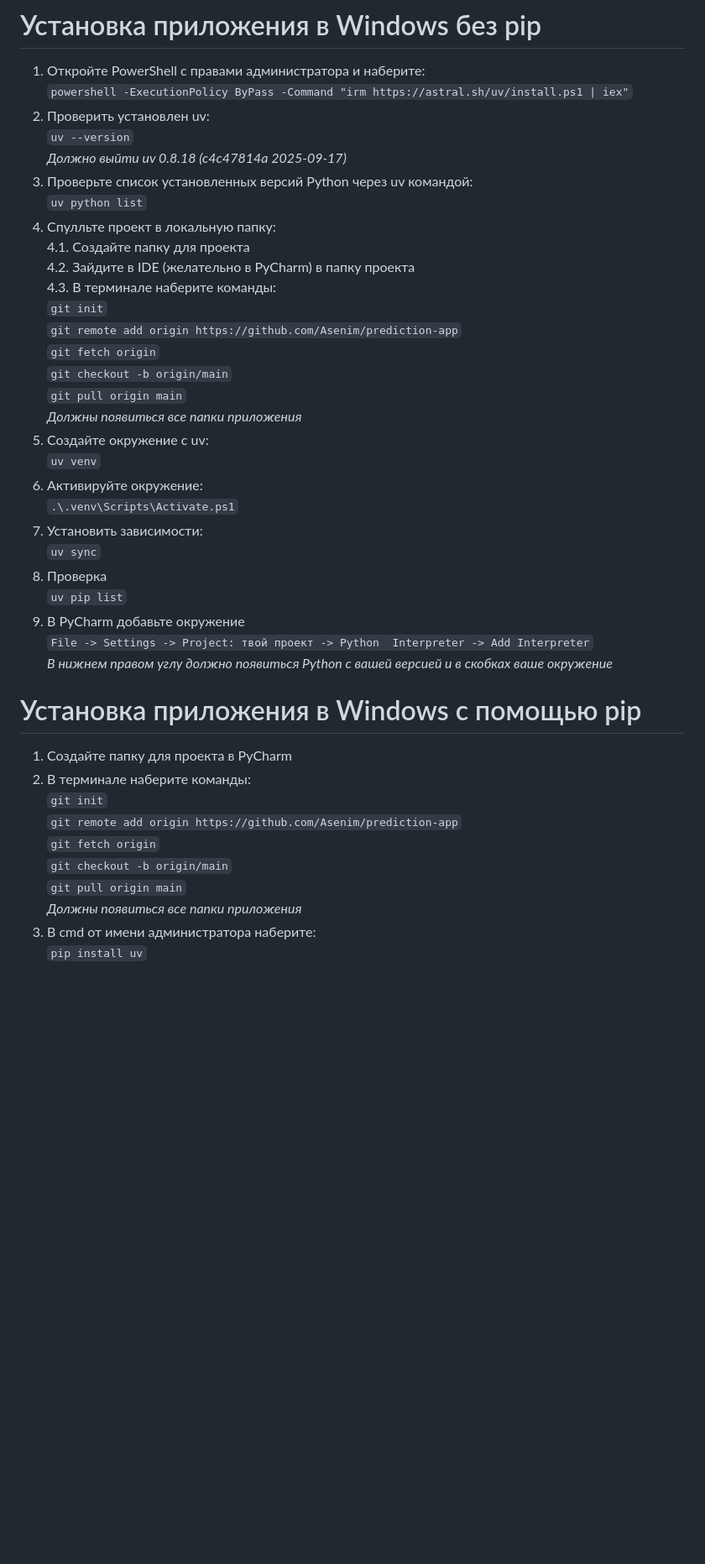
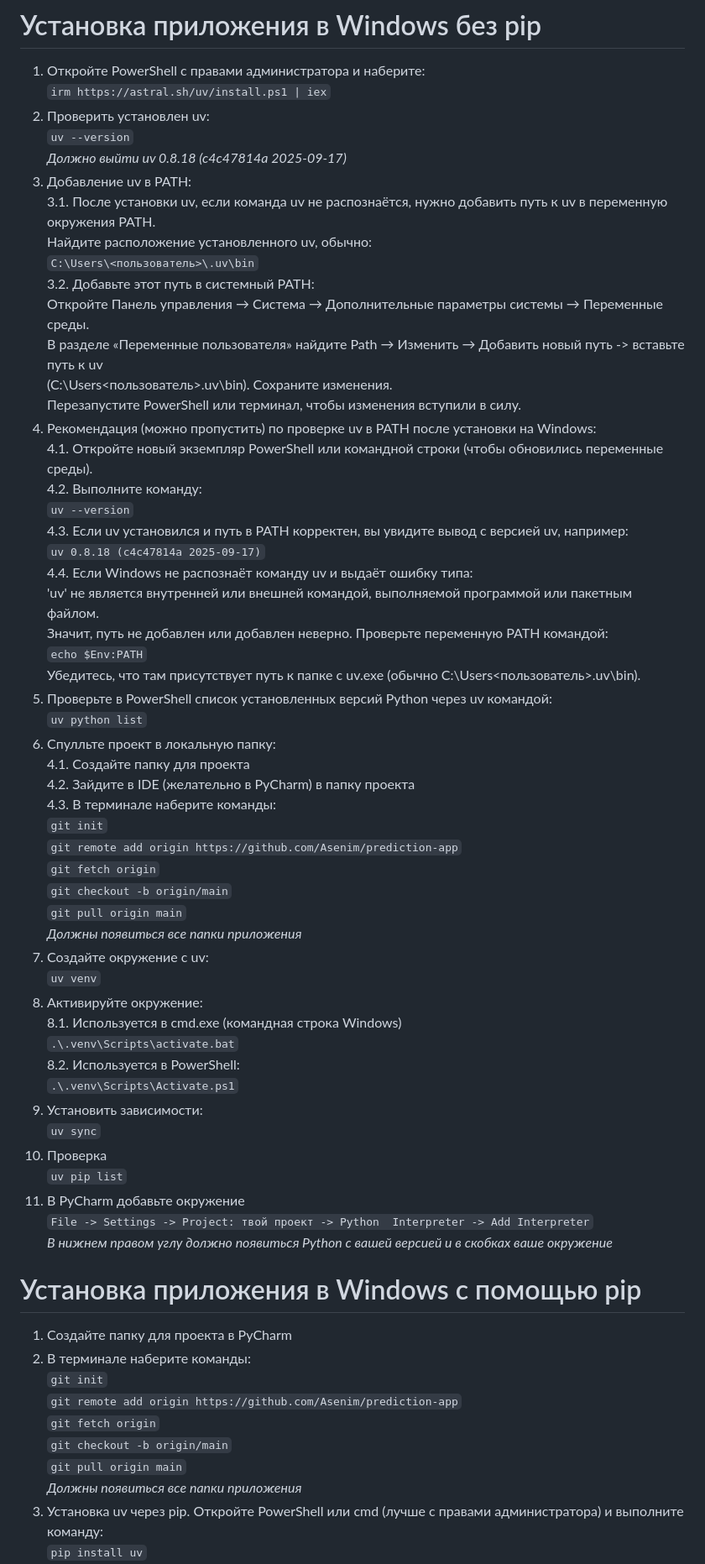
Before and after one commit to Anikavuk/Bot_motivation, a Markdown page: README.md, the part around the change printed below. Shown: that part at 84% size. GitHub-like rendering; blank space fills up the shorter version.

Commit message:
fix: add points PATH, activating the environment

```diff
--- a/README.md
+++ b/README.md
@@ -1,13 +1,33 @@
 # Установка приложения в Windows без pip
 
 1. Откройте PowerShell с правами администратора и наберите:
-   `powershell -ExecutionPolicy ByPass -Command "irm https://astral.sh/uv/install.ps1 | iex"`
+   `irm https://astral.sh/uv/install.ps1 | iex`
 2. Проверить установлен uv:
    `uv --version`
    _Должно выйти uv 0.8.18 (c4c47814a 2025-09-17)_
-3. Проверьте список установленных версий Python через uv командой:
+3. Добавление uv в PATH:
+3.1. После установки uv, если команда uv не распознаётся, нужно добавить путь к uv в переменную окружения PATH.
+Найдите расположение установленного uv, обычно:
+`C:\Users\<пользователь>\.uv\bin`
+3.2. Добавьте этот путь в системный PATH:
+Откройте Панель управления → Система → Дополнительные параметры системы → Переменные среды.
+В разделе «Переменные пользователя» найдите Path → Изменить → Добавить новый путь -> вставьте путь к uv
+(C:\Users\<пользователь>\.uv\bin). Сохраните изменения.
+Перезапустите PowerShell или терминал, чтобы изменения вступили в силу.
+4. Рекомендация (можно пропустить) по проверке uv в PATH после установки на Windows:
+4.1. Откройте новый экземпляр PowerShell или командной строки (чтобы обновились переменные среды).
+4.2. Выполните команду:
+`uv --version`
+4.3. Если uv установился и путь в PATH корректен, вы увидите вывод с версией uv, например:
+`uv 0.8.18 (c4c47814a 2025-09-17)`
+4.4. Если Windows не распознаёт команду uv и выдаёт ошибку типа:
+'uv' не является внутренней или внешней командой, выполняемой программой или пакетным файлом.
+Значит, путь не добавлен или добавлен неверно. Проверьте переменную PATH командой:
+`echo $Env:PATH`
+Убедитесь, что там присутствует путь к папке с uv.exe (обычно C:\Users\<пользователь>\.uv\bin).
+5. Проверьте в PowerShell список установленных версий Python через uv командой:
    `uv python list`
-4. Спулльте проект в локальную папку:
+6. Спулльте проект в локальную папку:
    4.1. Создайте папку для проекта
    4.2. Зайдите в IDE (желательно в PyCharm) в папку проекта
    4.3. В терминале наберите команды:
@@ -17,17 +37,20 @@
    `git checkout -b origin/main`
    `git pull origin main`
    _Должны появиться все папки приложения_
-5. Создайте окружение с uv:
+7. Создайте окружение с uv:
    `uv venv`
-6. Активируйте окружение:
-   `.\.venv\Scripts\Activate.ps1`
-7. Установить зависимости:
+8. Активируйте окружение:
+8.1. Используется в cmd.exe (командная строка Windows)
+`.\.venv\Scripts\activate.bat`
+8.2. Используется в PowerShell:
+`.\.venv\Scripts\Activate.ps1`
+9. Установить зависимости:
    `uv sync`
-8. Проверка
-   `uv pip list`
-9. В PyCharm добавьте окружение
-   `File -> Settings -> Project: твой проект -> Python  Interpreter -> Add Interpreter`
-   _В нижнем правом углу должно появиться Python c вашей версией и в скобках ваше окружение_
+10. Проверка
+    `uv pip list`
+11. В PyCharm добавьте окружение
+    `File -> Settings -> Project: твой проект -> Python  Interpreter -> Add Interpreter`
+    _В нижнем правом углу должно появиться Python c вашей версией и в скобках ваше окружение_
 
 # Установка приложения в Windows с помощью pip
 
@@ -39,5 +62,5 @@
    `git checkout -b origin/main`
    `git pull origin main`
    _Должны появиться все папки приложения_
-3. В cmd от имени администратора наберите:
+3. Установка uv через pip. Откройте PowerShell или cmd (лучше с правами администратора) и выполните команду:
    `pip install uv`
```
Also changed, not shown: other parts of README.md (+12 -6 lines).
